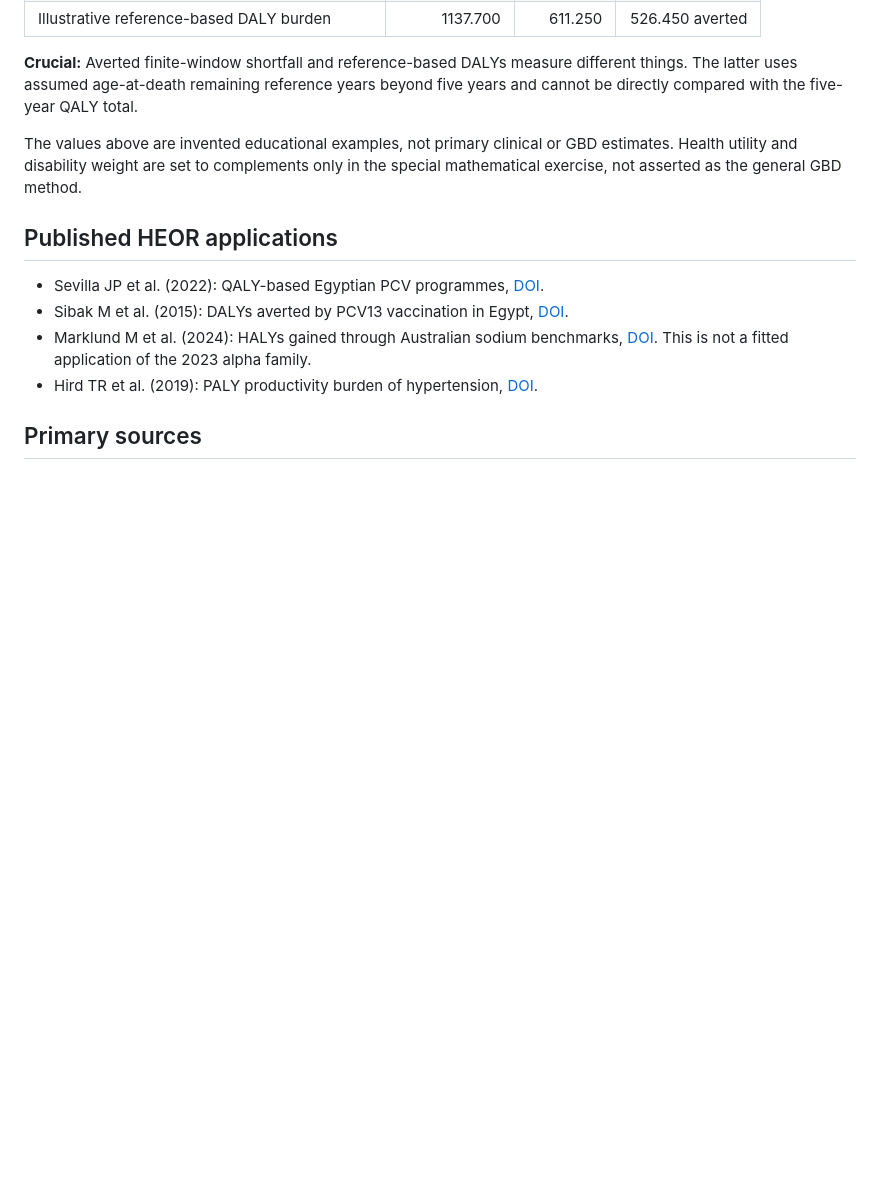
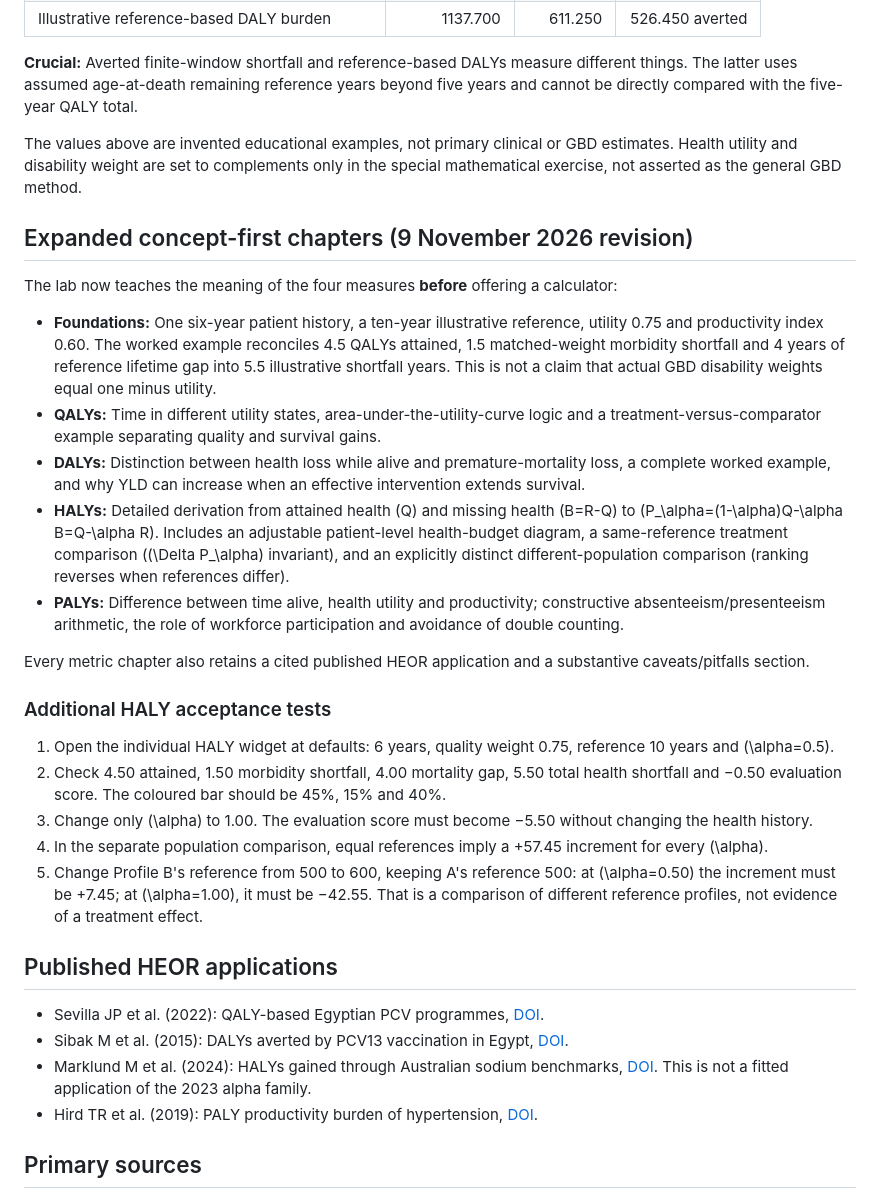
Before and after one commit to kareemelfass/HEOR-Interactive-Labs, a Markdown page: adjusted-life-years-lab/README.md, the part around the change. GitHub-like rendering; blank space fills up the shorter version.

Commit message:
Document expanded foundations, detailed HALY derivation and interactive acceptance checks

```diff
--- a/adjusted-life-years-lab/README.md
+++ b/adjusted-life-years-lab/README.md
@@ -36,6 +36,26 @@ For 100 people over five years, before discounting:
 
 The values above are invented educational examples, not primary clinical or GBD estimates. Health utility and disability weight are set to complements only in the special mathematical exercise, not asserted as the general GBD method.
 
+## Expanded concept-first chapters (9 November 2026 revision)
+
+The lab now teaches the meaning of the four measures **before** offering a calculator:
+
+- **Foundations:** One six-year patient history, a ten-year illustrative reference, utility 0.75 and productivity index 0.60. The worked example reconciles 4.5 QALYs attained, 1.5 matched-weight morbidity shortfall and 4 years of reference lifetime gap into 5.5 illustrative shortfall years. This is not a claim that actual GBD disability weights equal one minus utility.
+- **QALYs:** Time in different utility states, area-under-the-utility-curve logic and a treatment-versus-comparator example separating quality and survival gains.
+- **DALYs:** Distinction between health loss while alive and premature-mortality loss, a complete worked example, and why YLD can increase when an effective intervention extends survival.
+- **HALYs:** Detailed derivation from attained health \(Q\) and missing health \(B=R-Q\) to \(P_\alpha=(1-\alpha)Q-\alpha B=Q-\alpha R\). Includes an adjustable patient-level health-budget diagram, a same-reference treatment comparison (\(\Delta P_\alpha\) invariant), and an explicitly distinct different-population comparison (ranking reverses when references differ).
+- **PALYs:** Difference between time alive, health utility and productivity; constructive absenteeism/presenteeism arithmetic, the role of workforce participation and avoidance of double counting.
+
+Every metric chapter also retains a cited published HEOR application and a substantive caveats/pitfalls section.
+
+### Additional HALY acceptance tests
+
+1. Open the individual HALY widget at defaults: 6 years, quality weight 0.75, reference 10 years and \(\alpha=0.5\).
+2. Check 4.50 attained, 1.50 morbidity shortfall, 4.00 mortality gap, 5.50 total health shortfall and −0.50 evaluation score. The coloured bar should be 45%, 15% and 40%.
+3. Change only \(\alpha\) to 1.00. The evaluation score must become −5.50 without changing the health history.
+4. In the separate population comparison, equal references imply a +57.45 increment for every \(\alpha\).
+5. Change Profile B's reference from 500 to 600, keeping A's reference 500: at \(\alpha=0.50\) the increment must be +7.45; at \(\alpha=1.00\), it must be −42.55. That is a comparison of different reference profiles, not evidence of a treatment effect.
+
 ## Published HEOR applications
 
 - Sevilla JP et al. (2022): QALY-based Egyptian PCV programmes, [DOI](https://doi.org/10.1080/21645515.2022.2114252).
```
